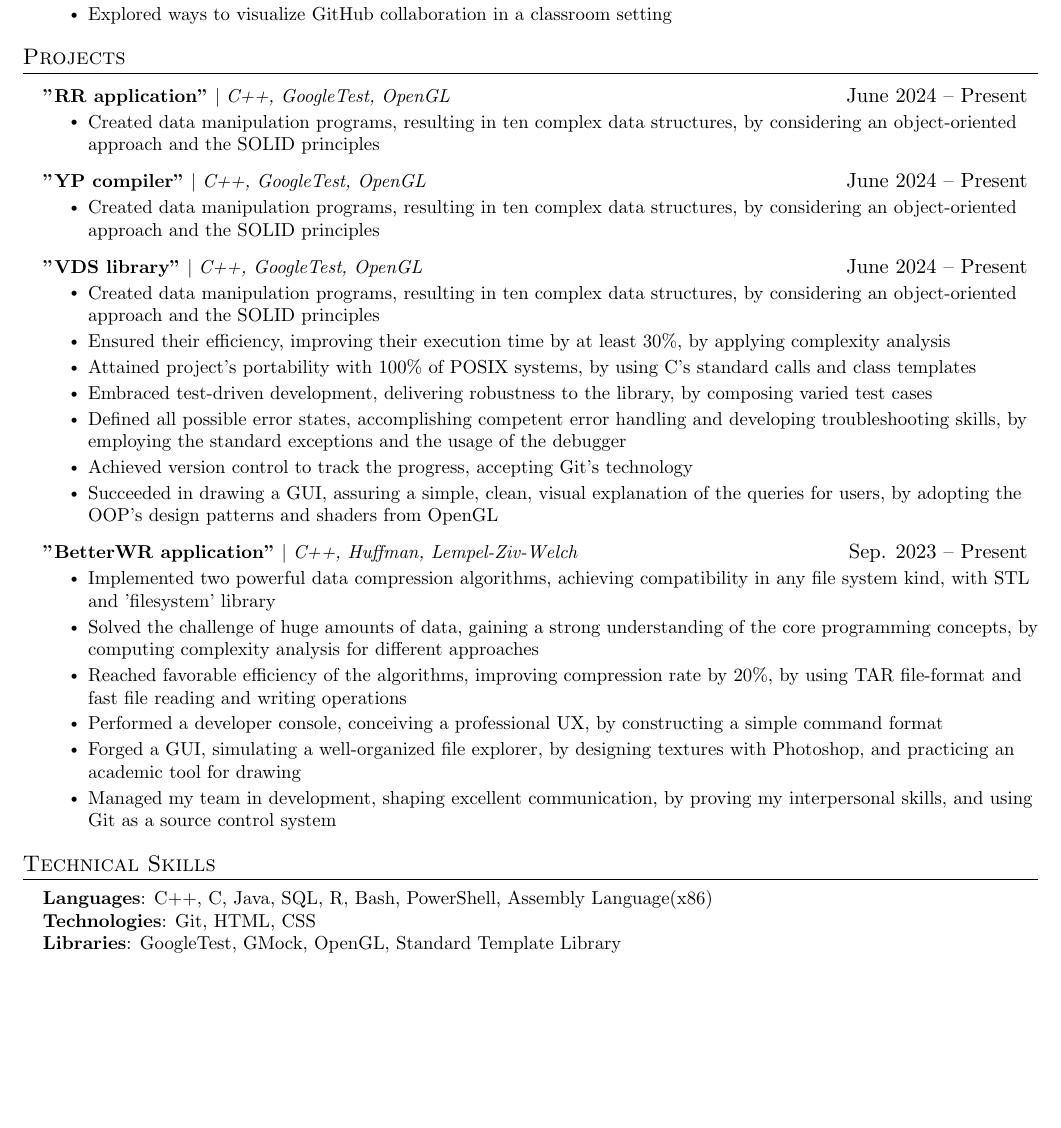
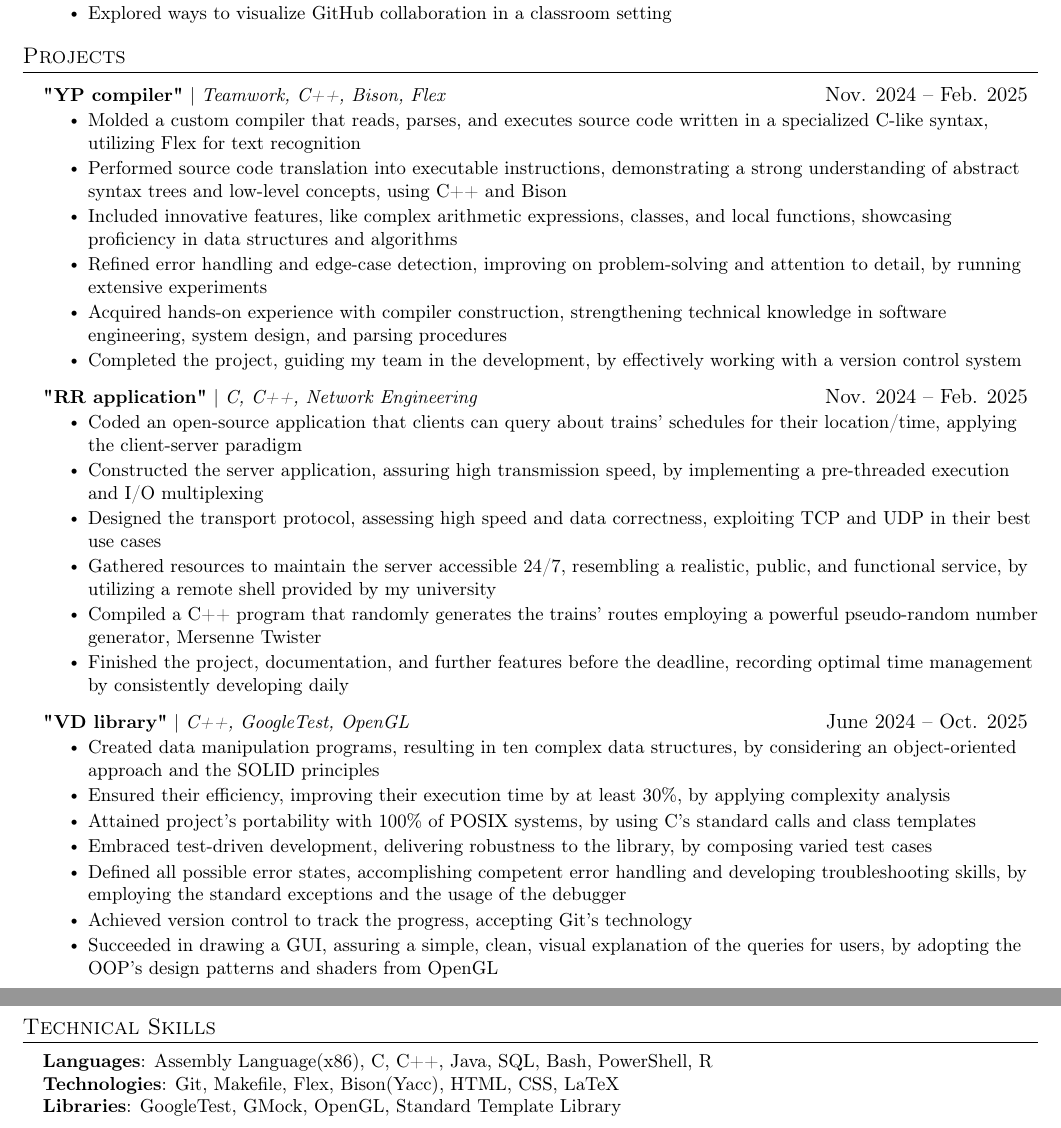
Before and after one commit to petru-braha/resume, a LaTeX CV (petru resume 2025.tex): part of the page before the commit and two parts of pages 1 and 2 of 2 after it, the two joined at a grey line, cut so that both start at the same text, the shorter picture padded with empty space. Compiled offline with pdfLaTeX.

Commit message:
added my experiences;

```diff
--- a/petru resume 2025.tex
+++ b/petru resume 2025.tex
@@ -1,5 +1,6 @@
 \documentclass[letterpaper,11pt]{article}
 
+\usepackage[T1]{fontenc}
 \usepackage{latexsym}
 \usepackage[empty]{fullpage}
 \usepackage{titlesec}
@@ -127,19 +128,29 @@
     \resumeSubHeadingListStart
 
     \resumeProjectHeading
-    {\textbf{"RR application"} $|$ \emph{C++, GoogleTest, OpenGL}}{June 2024 -- Present}
-    \resumeItemListStart
-      \resumeItem{Created data manipulation programs, resulting in ten complex data structures, by considering an object-oriented approach and the SOLID principles}
+    {\textbf{"YP compiler"} $|$ \emph{Teamwork, C++, Bison, Flex}}{Nov. 2024 -- Feb. 2025}
+      \resumeItemListStart
+        \resumeItem{Molded a custom compiler that reads, parses, and executes source code written in a specialized C-like syntax, utilizing Flex for text recognition}
+        \resumeItem{Performed source code translation into executable instructions, demonstrating a strong understanding of abstract syntax trees and low-level concepts, using C++ and Bison}
+        \resumeItem{Included innovative features, like complex arithmetic expressions, classes, and local functions, showcasing proficiency in data structures and algorithms}
+        \resumeItem{Refined error handling and edge-case detection, improving on problem-solving and attention to detail, by running extensive experiments}
+        \resumeItem{Acquired hands-on experience with compiler construction, strengthening technical knowledge in software engineering, system design, and parsing procedures}
+        \resumeItem{Completed the project, guiding my team in the development, by effectively working with a version control system}
     \resumeItemListEnd
 
     \resumeProjectHeading
-          {\textbf{"YP compiler"} $|$ \emph{C++, GoogleTest, OpenGL}}{June 2024 -- Present}
-          \resumeItemListStart
-            \resumeItem{Created data manipulation programs, resulting in ten complex data structures, by considering an object-oriented approach and the SOLID principles}
-          \resumeItemListEnd
+    {\textbf{"RR application"} $|$ \emph{C, C++, Network Engineering}}{Nov. 2024 -- Feb. 2025}
+    \resumeItemListStart
+      \resumeItem{Coded an open-source application that clients can query about trains’ schedules for their location/time, applying the client-server paradigm}
+      \resumeItem{Constructed the server application, assuring high transmission speed, by implementing a pre-threaded execution and I/O multiplexing}
+      \resumeItem{Designed the transport protocol, assessing high speed and data correctness, exploiting TCP and UDP in their best use cases}
+      \resumeItem{Gathered resources to maintain the server accessible 24/7, resembling a realistic, public, and functional service, by utilizing a remote shell provided by my university}
+      \resumeItem{Compiled a C++ program that randomly generates the trains’ routes employing a powerful pseudo-random number generator, Mersenne Twister}
+      \resumeItem{Finished the project, documentation, and further features before the deadline, recording optimal time management by consistently developing daily}
+    \resumeItemListEnd
 
     \resumeProjectHeading
-          {\textbf{"VDS library"} $|$ \emph{C++, GoogleTest, OpenGL}}{June 2024 -- Present}
+          {\textbf{"VD library"} $|$ \emph{C++, GoogleTest, OpenGL}}{June 2024 -- Oct. 2025}
           \resumeItemListStart
             \resumeItem{Created data manipulation programs, resulting in ten complex data structures, by considering an object-oriented approach and the SOLID principles}
             \resumeItem{Ensured their efficiency, improving their execution time by at least 30\%, by applying complexity analysis}
@@ -150,16 +161,6 @@
             \resumeItem{Succeeded in drawing a GUI, assuring a simple, clean, visual explanation of the queries for users, by adopting the OOP’s design patterns and shaders from OpenGL}
           \resumeItemListEnd
 
-    \resumeProjectHeading
-          {\textbf{"BetterWR application"} $|$ \emph{C++, Huffman, Lempel-Ziv-Welch}}{Sep. 2023 -- Present}
-          \resumeItemListStart
-            \resumeItem{Implemented two powerful data compression algorithms, achieving compatibility in any file system kind, with STL and 'filesystem' library}
-            \resumeItem{Solved the challenge of huge amounts of data, gaining a strong understanding of the core programming concepts, by computing complexity analysis for different approaches}
-            \resumeItem{Reached favorable efficiency of the algorithms, improving compression rate by 20\%, by using TAR file-format and fast file reading and writing operations}
-            \resumeItem{Performed a developer console, conceiving a professional UX, by constructing a simple command format}
-            \resumeItem{Forged a GUI, simulating a well-organized file explorer, by designing textures with Photoshop, and practicing an academic tool for drawing}
-            \resumeItem{Managed my team in development, shaping excellent communication, by proving my interpersonal skills, and using Git as a source control system}
-          \resumeItemListEnd
     \resumeSubHeadingListEnd
 
 %%-------------------------------------------
@@ -168,8 +169,8 @@
 \section{Technical Skills}
  \begin{itemize}[leftmargin=0.15in, label={}]
     \small{\item{
-     \textbf{Languages}{: C++, C, Java, SQL, R, Bash, PowerShell, Assembly Language(x86)} \\
-     \textbf{Technologies}{: Git, HTML, CSS } \\
+     \textbf{Languages}{: Assembly Language(x86), C, C++, Java, SQL, Bash, PowerShell, R} \\
+     \textbf{Technologies}{: Git, Makefile, Flex, Bison(Yacc), HTML, CSS, LaTeX } \\
      \textbf{Libraries}{: GoogleTest, GMock, OpenGL, Standard Template Library}
     }}
  \end{itemize}
```
Also changed, not shown: Petru Braha 2025 resume.pdf (added).
